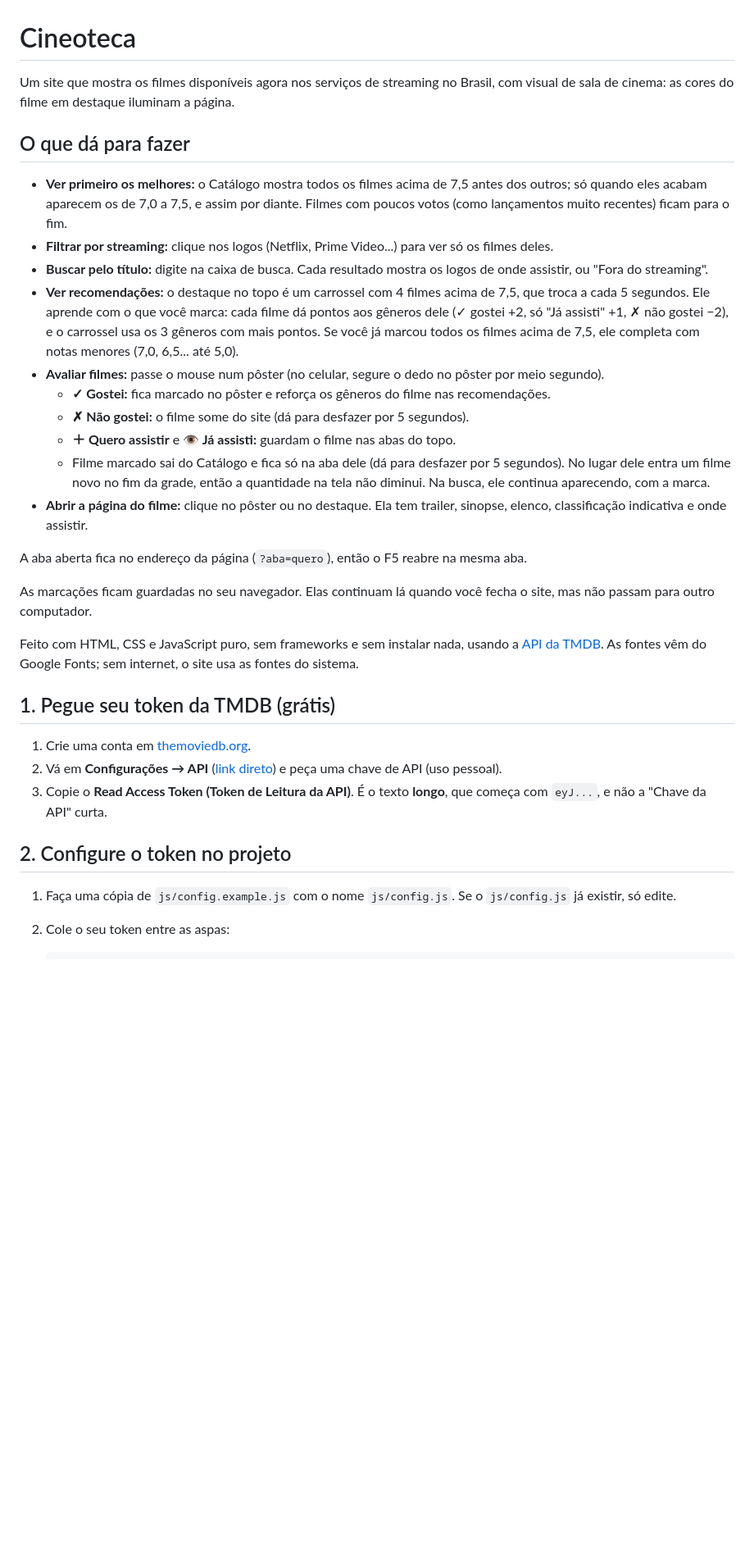
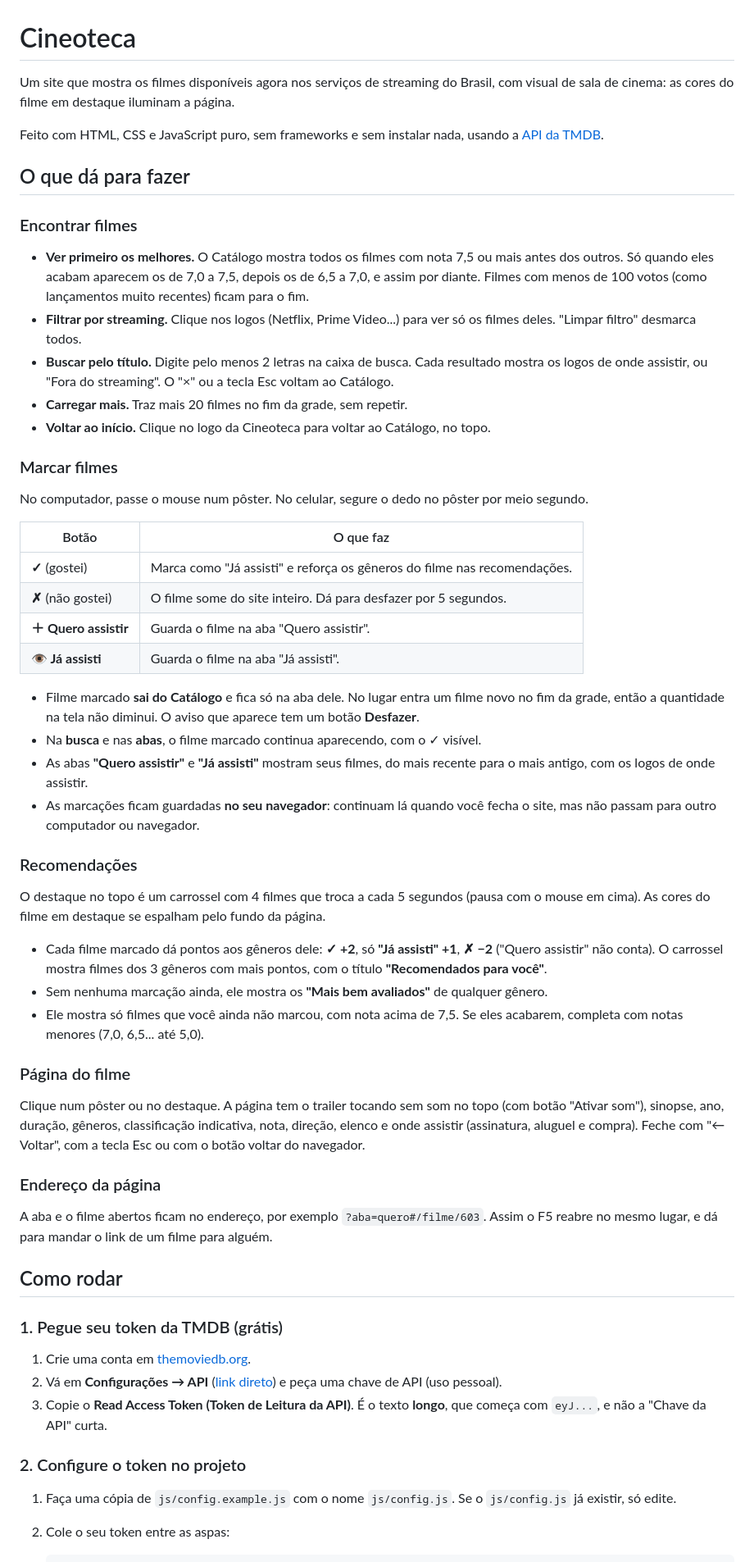
Before and after one commit to DartanhanPatel/cineoteca, a Markdown page: README.md, the part around one of its changes. Shown at 82% size. Rendered like a GitHub page; blank space fills up the shorter version.

```diff
--- a/README.md
+++ b/README.md
@@ -1,33 +1,55 @@
 # Cineoteca
 
-Um site que mostra os filmes disponíveis agora nos serviços de streaming no Brasil, com visual de sala de cinema: as cores do filme em destaque iluminam a página.
+Um site que mostra os filmes disponíveis agora nos serviços de streaming do Brasil, com visual de sala de cinema: as cores do filme em destaque iluminam a página.
+
+Feito com HTML, CSS e JavaScript puro, sem frameworks e sem instalar nada, usando a [API da TMDB](https://developer.themoviedb.org/docs/getting-started).
 
 ## O que dá para fazer
 
-- **Ver primeiro os melhores:** o Catálogo mostra todos os filmes acima de 7,5 antes dos outros; só quando eles acabam aparecem os de 7,0 a 7,5, e assim por diante. Filmes com poucos votos (como lançamentos muito recentes) ficam para o fim.
-- **Filtrar por streaming:** clique nos logos (Netflix, Prime Video...) para ver só os filmes deles.
-- **Buscar pelo título:** digite na caixa de busca. Cada resultado mostra os logos de onde assistir, ou "Fora do streaming".
-- **Ver recomendações:** o destaque no topo é um carrossel com 4 filmes acima de 7,5, que troca a cada 5 segundos. Ele aprende com o que você marca: cada filme dá pontos aos gêneros dele (✓ gostei +2, só "Já assisti" +1, ✗ não gostei −2), e o carrossel usa os 3 gêneros com mais pontos. Se você já marcou todos os filmes acima de 7,5, ele completa com notas menores (7,0, 6,5... até 5,0).
-- **Avaliar filmes:** passe o mouse num pôster (no celular, segure o dedo no pôster por meio segundo).
-  - **✓ Gostei:** fica marcado no pôster e reforça os gêneros do filme nas recomendações.
-  - **✗ Não gostei:** o filme some do site (dá para desfazer por 5 segundos).
-  - **＋ Quero assistir** e **👁 Já assisti:** guardam o filme nas abas do topo.
-  - Filme marcado sai do Catálogo e fica só na aba dele (dá para desfazer por 5 segundos). No lugar dele entra um filme novo no fim da grade, então a quantidade na tela não diminui. Na busca, ele continua aparecendo, com a marca.
-- **Abrir a página do filme:** clique no pôster ou no destaque. Ela tem trailer, sinopse, elenco, classificação indicativa e onde assistir.
+### Encontrar filmes
+- **Ver primeiro os melhores.** O Catálogo mostra todos os filmes com nota 7,5 ou mais antes dos outros. Só quando eles acabam aparecem os de 7,0 a 7,5, depois os de 6,5 a 7,0, e assim por diante. Filmes com menos de 100 votos (como lançamentos muito recentes) ficam para o fim.
+- **Filtrar por streaming.** Clique nos logos (Netflix, Prime Video...) para ver só os filmes deles. "Limpar filtro" desmarca todos.
+- **Buscar pelo título.** Digite pelo menos 2 letras na caixa de busca. Cada resultado mostra os logos de onde assistir, ou "Fora do streaming". O "×" ou a tecla Esc voltam ao Catálogo.
+- **Carregar mais.** Traz mais 20 filmes no fim da grade, sem repetir.
+- **Voltar ao início.** Clique no logo da Cineoteca para voltar ao Catálogo, no topo.
 
-A aba aberta fica no endereço da página (`?aba=quero`), então o F5 reabre na mesma aba.
+### Marcar filmes
+No computador, passe o mouse num pôster. No celular, segure o dedo no pôster por meio segundo.
 
-As marcações ficam guardadas no seu navegador. Elas continuam lá quando você fecha o site, mas não passam para outro computador.
+| Botão | O que faz |
+|---|---|
+| **✓** (gostei) | Marca como "Já assisti" e reforça os gêneros do filme nas recomendações. |
+| **✗** (não gostei) | O filme some do site inteiro. Dá para desfazer por 5 segundos. |
+| **＋ Quero assistir** | Guarda o filme na aba "Quero assistir". |
+| **👁 Já assisti** | Guarda o filme na aba "Já assisti". |
 
-Feito com HTML, CSS e JavaScript puro, sem frameworks e sem instalar nada, usando a [API da TMDB](https://developer.themoviedb.org/docs/getting-started). As fontes vêm do Google Fonts; sem internet, o site usa as fontes do sistema.
+- Filme marcado **sai do Catálogo** e fica só na aba dele. No lugar entra um filme novo no fim da grade, então a quantidade na tela não diminui. O aviso que aparece tem um botão **Desfazer**.
+- Na **busca** e nas **abas**, o filme marcado continua aparecendo, com o ✓ visível.
+- As abas **"Quero assistir"** e **"Já assisti"** mostram seus filmes, do mais recente para o mais antigo, com os logos de onde assistir.
+- As marcações ficam guardadas **no seu navegador**: continuam lá quando você fecha o site, mas não passam para outro computador ou navegador.
 
-## 1. Pegue seu token da TMDB (grátis)
+### Recomendações
+O destaque no topo é um carrossel com 4 filmes que troca a cada 5 segundos (pausa com o mouse em cima). As cores do filme em destaque se espalham pelo fundo da página.
+
+- Cada filme marcado dá pontos aos gêneros dele: **✓ +2**, só **"Já assisti" +1**, **✗ −2** ("Quero assistir" não conta). O carrossel mostra filmes dos 3 gêneros com mais pontos, com o título **"Recomendados para você"**.
+- Sem nenhuma marcação ainda, ele mostra os **"Mais bem avaliados"** de qualquer gênero.
+- Ele mostra só filmes que você ainda não marcou, com nota acima de 7,5. Se eles acabarem, completa com notas menores (7,0, 6,5... até 5,0).
+
+### Página do filme
+Clique num pôster ou no destaque. A página tem o trailer tocando sem som no topo (com botão "Ativar som"), sinopse, ano, duração, gêneros, classificação indicativa, nota, direção, elenco e onde assistir (assinatura, aluguel e compra). Feche com "← Voltar", com a tecla Esc ou com o botão voltar do navegador.
+
+### Endereço da página
+A aba e o filme abertos ficam no endereço, por exemplo `?aba=quero#/filme/603`. Assim o F5 reabre no mesmo lugar, e dá para mandar o link de um filme para alguém.
+
+## Como rodar
+
+### 1. Pegue seu token da TMDB (grátis)
 
 1. Crie uma conta em [themoviedb.org](https://www.themoviedb.org/signup).
 2. Vá em **Configurações → API** ([link direto](https://www.themoviedb.org/settings/api)) e peça uma chave de API (uso pessoal).
 3. Copie o **Read Access Token (Token de Leitura da API)**. É o texto **longo**, que começa com `eyJ...`, e não a "Chave da API" curta.
 
-## 2. Configure o token no projeto
+### 2. Configure o token no projeto
 
 1. Faça uma cópia de `js/config.example.js` com o nome `js/config.js`. Se o `js/config.js` já existir, só edite.
 2. Cole o seu token entre as aspas:
```
Also changed, not shown: other parts of README.md (+47 -20 lines).
